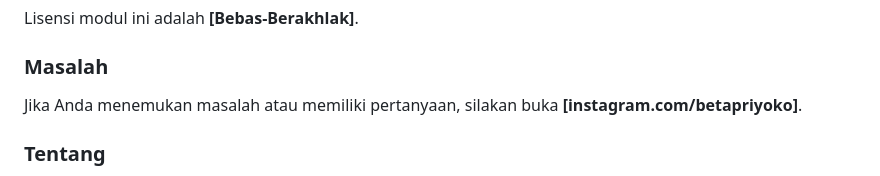
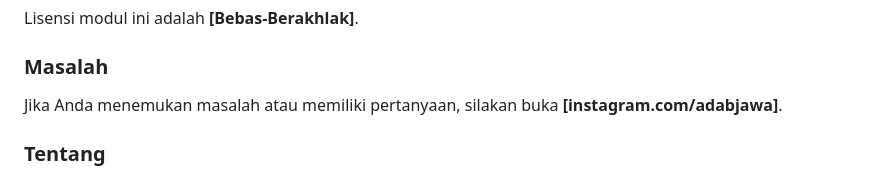
Before and after one commit to ebetap/rahayu-nd, a Markdown page: README.md, the part around the change. Drawn GitHub-style.

Commit message:
Update Instagram Profile in README.md

```diff
--- a/README.md
+++ b/README.md
@@ -124,7 +124,7 @@ Lisensi modul ini adalah **[Bebas-Berakhlak]**.
 
 ### Masalah
 
-Jika Anda menemukan masalah atau memiliki pertanyaan, silakan buka **[instagram.com/betapriyoko]**.
+Jika Anda menemukan masalah atau memiliki pertanyaan, silakan buka **[instagram.com/adabjawa]**.
 
 ### Tentang
 
```
